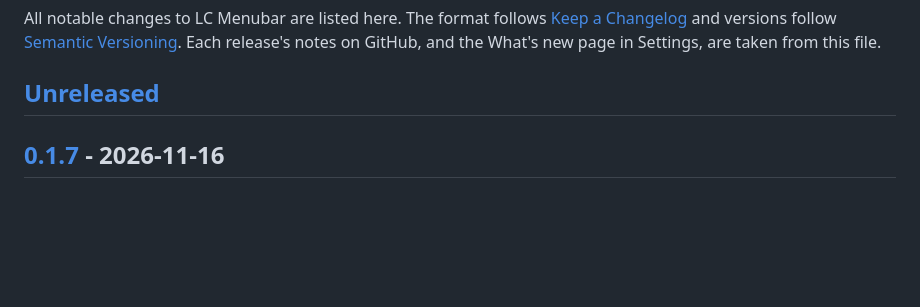
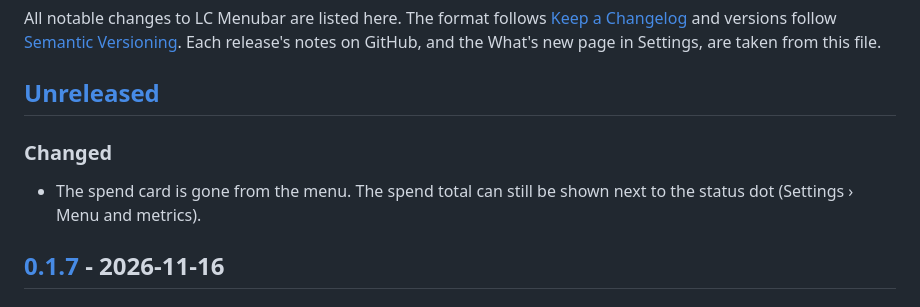
Before and after one commit to mstaack/lc-menubar, a Markdown page: CHANGELOG.md, the part around the change. Rendered like a GitHub page; blank space fills up the shorter version.

```diff
--- a/CHANGELOG.md
+++ b/CHANGELOG.md
@@ -6,6 +6,10 @@ All notable changes to LC Menubar are listed here. The format follows
 What's new page in Settings, are taken from this file.
 
 ## [Unreleased]
+
+### Changed
+
+- The spend card is gone from the menu. The spend total can still be shown next to the status dot (Settings › Menu and metrics).
 
 ## [0.1.7] - 2026-11-16
 
```
Also changed, not shown: README.md (+1 -1 lines), docs/screenshots/menu.png, 6 other files.
